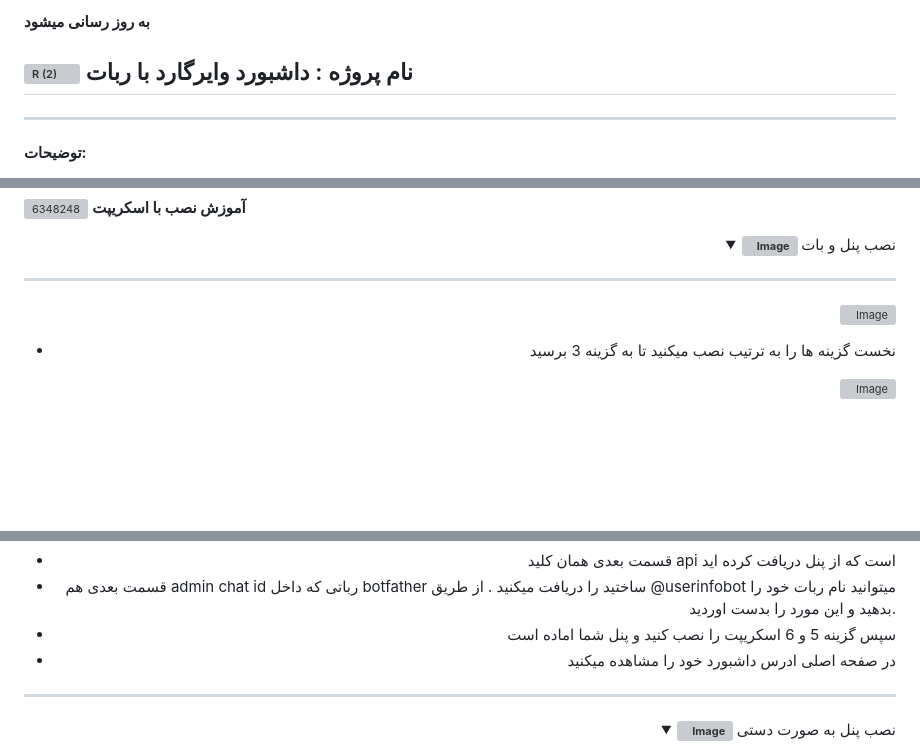
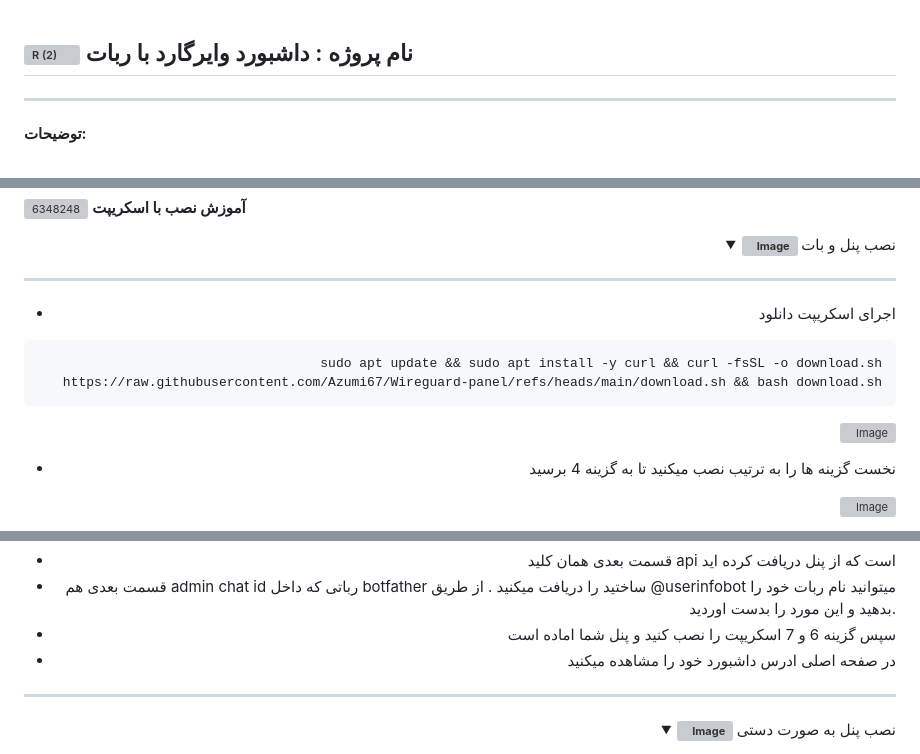
Before and after one commit to hosseinpv1379/Wireguard-panel-api, a Markdown page: README.md, 3 parts joined by grey strips. GitHub-like rendering; folded sections open; blank space fills up the shorter version; grey boxes are pictures that could not be loaded.

````diff
--- a/README.md
+++ b/README.md
@@ -1,5 +1,3 @@
-**به روز رسانی میشود**
-
 ![R (2)](https://github.com/Azumi67/PrivateIP-Tunnel/assets/119934376/a064577c-9302-4f43-b3bf-3d4f84245a6f)
 نام پروژه :  داشبورد وایرگارد با ربات
 ---------------------------------------------------------------
@@ -50,11 +49,15 @@
 
 ------------------------------------
 
+- اجرای اسکریپت دانلود
+```
+sudo apt update && sudo apt install -y curl && curl -fsSL -o download.sh https://raw.githubusercontent.com/Azumi67/Wireguard-panel/refs/heads/main/download.sh && bash download.sh
+```
 <p align="right">
   <img src="https://github.com/user-attachments/assets/8167f586-601c-45b1-ba15-3173d4a5e6f7" alt="Image" />
 </p>
 
-- نخست گزینه ها را به ترتیب نصب میکنید تا به گزینه 3 برسید
+- نخست گزینه ها را به ترتیب نصب میکنید تا به گزینه 4 برسید
 <p align="right">
   <img src="https://github.com/user-attachments/assets/9a7379c1-f19d-491d-847d-de5342f2c218" alt="Image" />
 </p>
@@ -84,7 +87,7 @@
 - ادرس صفحه هم بر اساس استفاده از tls یا بدون آن خواهد بود. اگر بدون tls است باید http://publicip:port و در صورت آستفاده از tls باید https://subdomain:port قرار دهید
 - قسمت بعدی همان کلید api است که از پنل دریافت کرده اید
 - قسمت بعدی هم admin chat id رباتی که داخل botfather ساختید را دریافت میکنید . از طریق @userinfobot میتوانید نام ربات خود را بدهید و این مورد را بدست اوردید.
-- سپس گزینه 5 و 6 اسکریپت را نصب کنید و پنل شما اماده است
+- سپس گزینه 6 و 7 اسکریپت را نصب کنید و پنل شما اماده است
 - در صفحه اصلی ادرس داشبورد خود را مشاهده میکنید
 
 ------------------
````
Also changed, not shown: other parts of README.md (+1 -0 lines).
